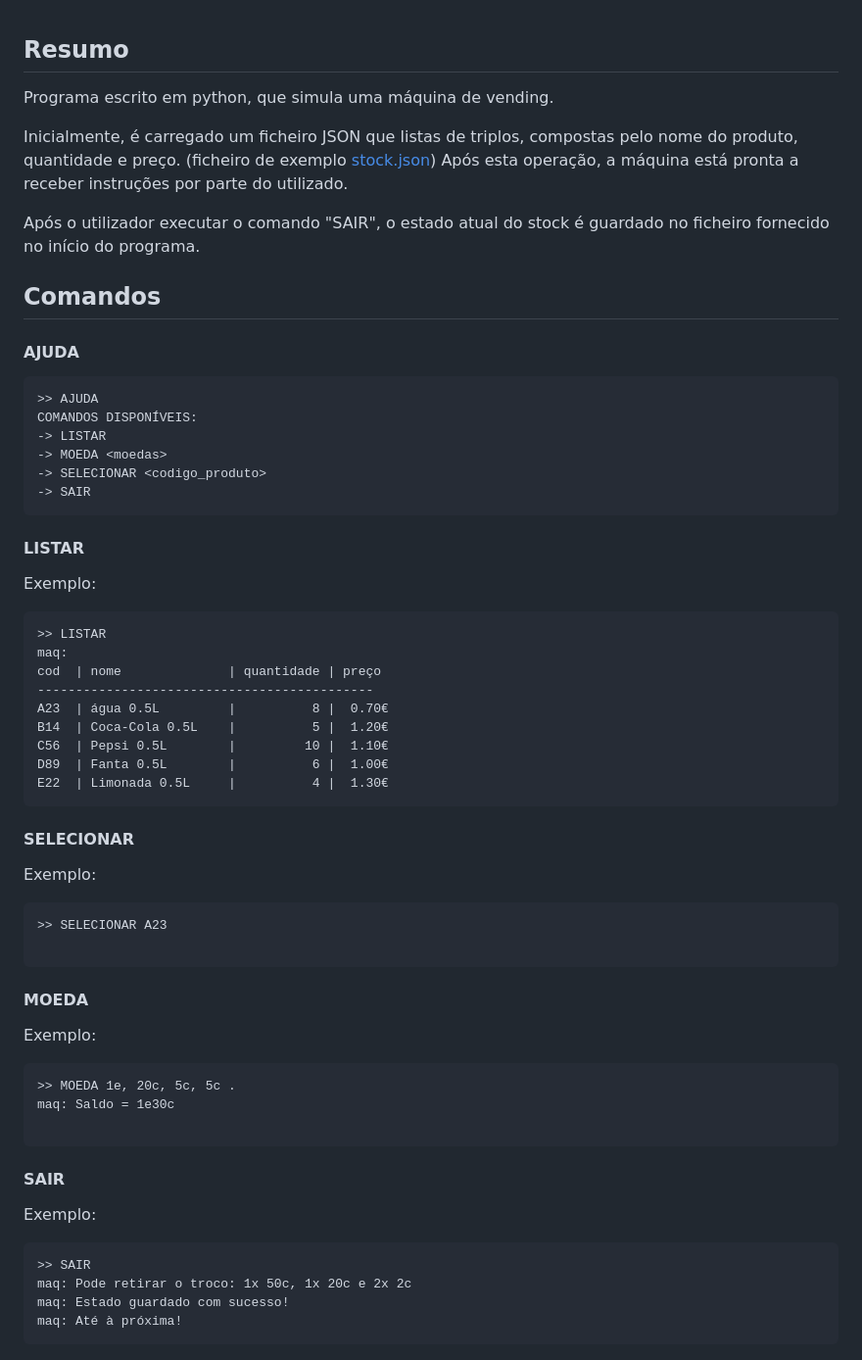
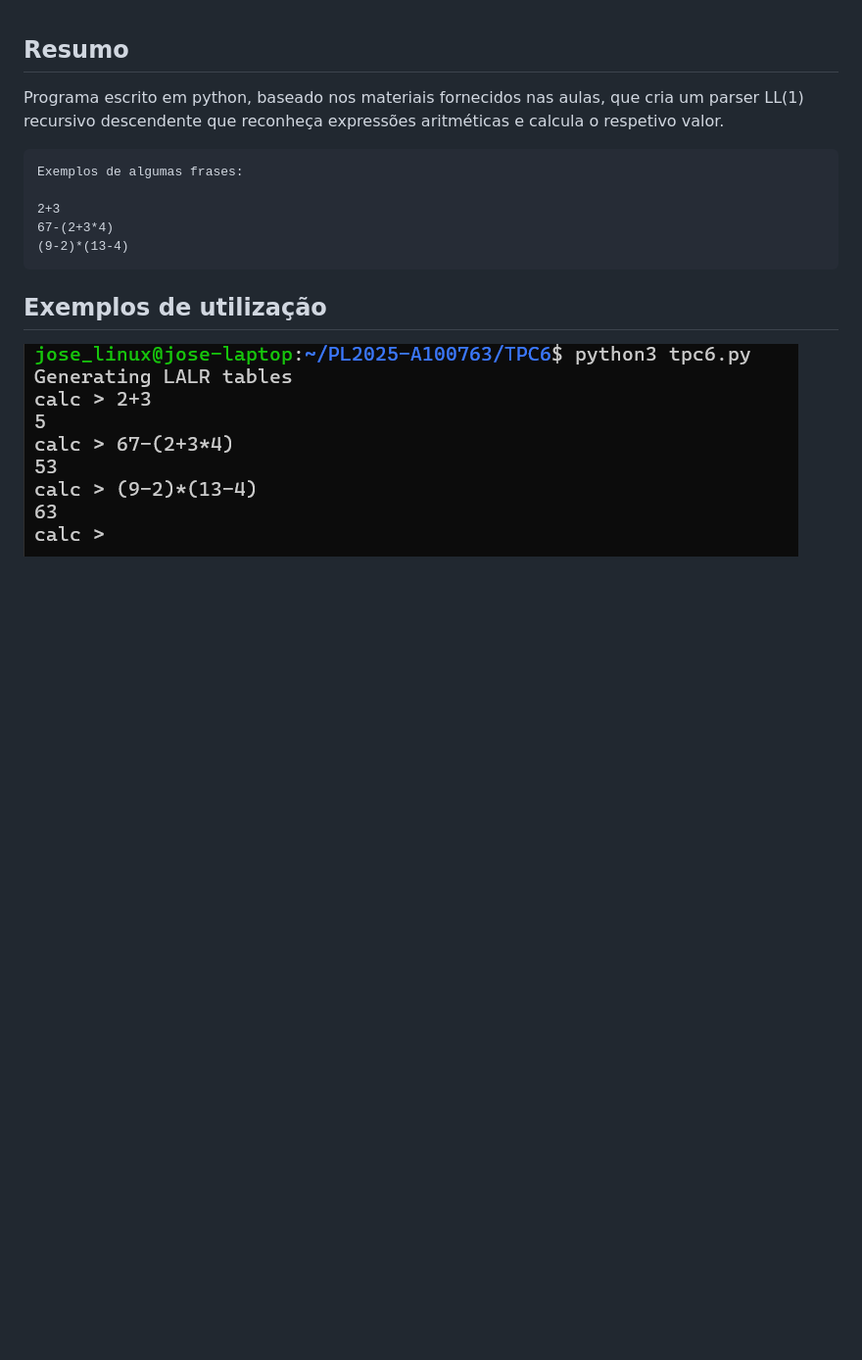
Before and after one commit to josevasconcelos2002/PL2025-A100763, a Markdown page: TPC6/README.md, the part around the change printed below. Shown: that part at 98% size. Rendered like a GitHub page; pictures changed too: TPC6/assets/tpc6.png (added); blank space fills up the shorter version.

````diff
--- a/TPC6/README.md
+++ b/TPC6/README.md
@@ -10,63 +10,16 @@ Número Mecanográfico: A100763 <br> <br> <br>
 <br>
 
 ## **Resumo**
-Programa escrito em python, que simula uma máquina de vending.
+Programa escrito em python, baseado nos materiais fornecidos nas aulas, que cria um parser LL(1) recursivo descendente que reconheça expressões aritméticas e calcula o respetivo valor.
 
-Inicialmente, é carregado um ficheiro JSON que listas de triplos,
-compostas pelo nome do produto, quantidade e preço. (ficheiro de exemplo [stock.json](stock.json))
-Após esta operação, a máquina está pronta a receber instruções por parte do utilizado.
+```
+Exemplos de algumas frases:
 
-Após o utilizador executar o comando "SAIR", o estado atual do stock é guardado no ficheiro fornecido no início do programa.
-
-
-## **Comandos**
-
-#### AJUDA
-```
->> AJUDA
-COMANDOS DISPONÍVEIS:
--> LISTAR
--> MOEDA <moedas>
--> SELECIONAR <codigo_produto>
--> SAIR
+2+3
+67-(2+3*4)
+(9-2)*(13-4)
 ```
 
-#### LISTAR
-Exemplo:
-```
->> LISTAR
-maq:
-cod  | nome              | quantidade | preço
---------------------------------------------
-A23  | água 0.5L         |          8 |  0.70€
-B14  | Coca-Cola 0.5L    |          5 |  1.20€
-C56  | Pepsi 0.5L        |         10 |  1.10€
-D89  | Fanta 0.5L        |          6 |  1.00€
-E22  | Limonada 0.5L     |          4 |  1.30€
-```
+## Exemplos de utilização
 
-
-#### SELECIONAR
-Exemplo:
-```
->> SELECIONAR A23
-
-```
-
-
-#### MOEDA
-Exemplo:
-```
->> MOEDA 1e, 20c, 5c, 5c .
-maq: Saldo = 1e30c
-
-```
-
-#### SAIR
-Exemplo:
-```
->> SAIR
-maq: Pode retirar o troco: 1x 50c, 1x 20c e 2x 2c
-maq: Estado guardado com sucesso!
-maq: Até à próxima!
-```
+![tpc6](./assets/tpc6.png)
````
Also changed, not shown: other parts of TPC6/README.md (+1 -1 lines), 2 other files.
